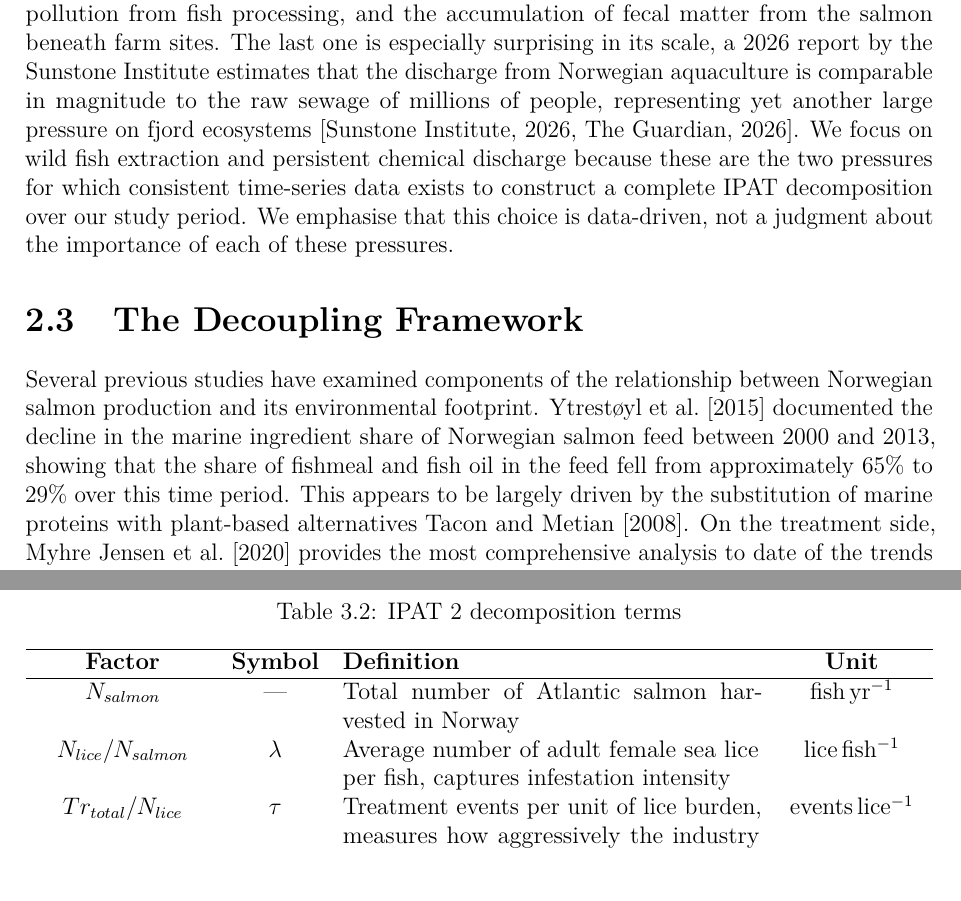
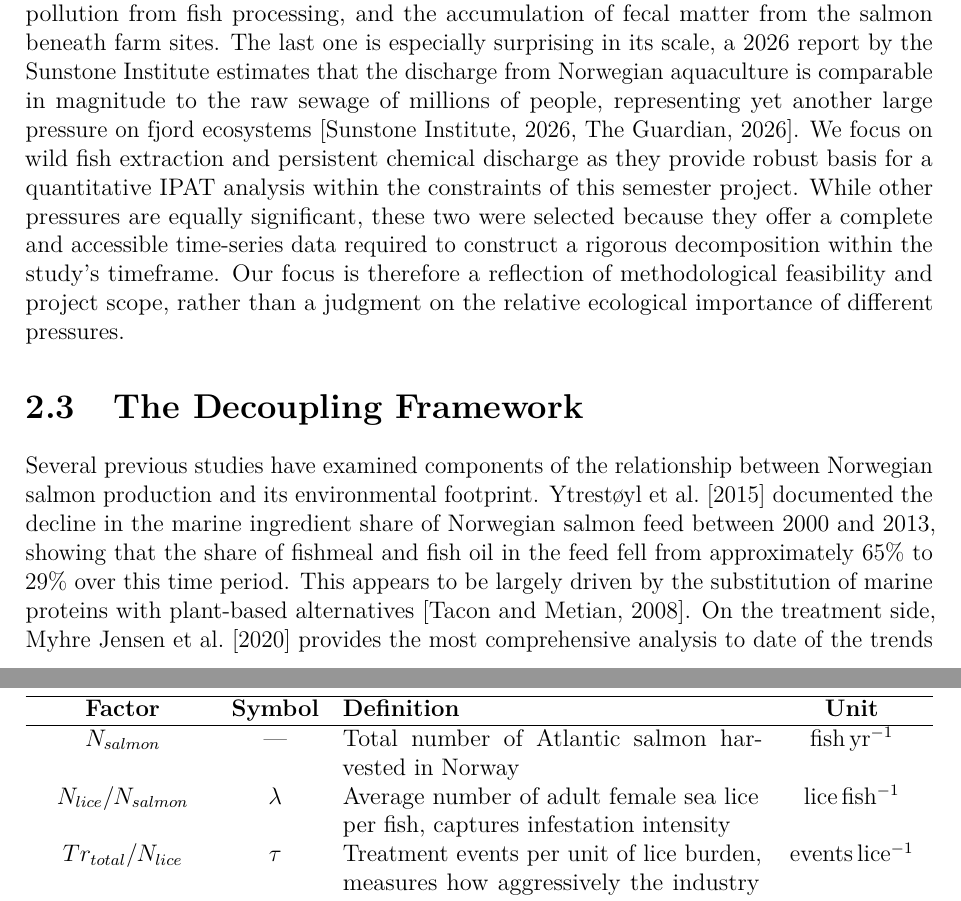
Before and after one commit to htthomasepfl/hum470-aquaculture-biodiversity, a LaTeX thesis (report/main.tex): two parts of pages 7 and 10 of 38, joined at a grey line, cut so that both start at the same text. Compiled offline with pdfLaTeX.

Commit message:
Final proofreading fixes before submission

```diff
--- a/report/main.tex
+++ b/report/main.tex
@@ -198,7 +198,14 @@ To control sea lice, farms typically rely on a combination of chemical and non-c
 
 A third mechanism does exist but is not investigated in this report. The escape of farmed Atlantic salmon into the wild, is recognised in the scientific literature as a source of biodiversity pressure. More specifically, it is when escaped salmon change the local genetic pool and compete with the wild salmon. Farmed salmon are typically bred for rapid growth and differ genetically from the wild populations. When they escape their net pens and breed with wild fish, the resulting offspring tend to have lower survival rates in natural environments. This reduces the fitness and long-term health/survivability of wild Atlantic salmon populations. This mechanism is not captured by either of our IPAT decompositions, as consistent national data on escape rates, river entry points, and number of escaped salmon are insufficient to construct a reliable third identity. It is nonetheless included here for completeness, and a decomposition framework for genetic impact is proposed as a direction for future work in Section 9.3.
 
-There are definitely many other recognised pressures from salmon aquaculture, but they all fall outside the scope of this analysis, including greenhouse gas emissions from boats, pollution from fish processing, and the accumulation of fecal matter from the salmon beneath farm sites. The last one is especially surprising in its scale, a 2026 report by the Sunstone Institute estimates that the discharge from Norwegian aquaculture is comparable in magnitude to the raw sewage of millions of people, representing yet another large pressure on fjord ecosystems \citep{sunstone2026, guardian2026}. We focus on wild fish extraction and persistent chemical discharge because these are the two pressures for which consistent time-series data exists to construct a complete IPAT decomposition over our study period. We emphasise that this choice is data-driven, not a judgment about the importance of each of these pressures.
+There are definitely many other recognised pressures from salmon aquaculture, but they all fall outside the scope of this analysis, including greenhouse gas emissions from boats, pollution from fish processing, and the accumulation of fecal matter from the salmon beneath farm sites. The last one is especially surprising in its scale, a 2026 report by the Sunstone Institute estimates that the discharge from Norwegian aquaculture is comparable in magnitude to the raw sewage of millions of people, representing yet another large pressure on fjord ecosystems \citep{sunstone2026, guardian2026}. We focus on wild fish extraction and persistent chemical discharge as they
+provide robust basis for a quantitative IPAT analysis within the
+constraints of this semester project. While other pressures are equally
+significant, these two were selected because they offer a complete
+and accessible time-series data required to construct a rigorous decomposition
+within the study's timeframe. Our focus is therefore a reflection of
+methodological feasibility and project scope, rather than a judgment on the
+relative ecological importance of different pressures.
 
 
 
@@ -209,7 +216,7 @@ Norwegian salmon production and its environmental footprint.
 \citet{ytrestoeyl2015} documented the decline in the marine
 ingredient share of Norwegian salmon feed between 2000 and 2013, showing
 that the share of fishmeal and fish oil in the feed fell from
-approximately 65\% to 29\% over this time period. This appears to be largely driven by the substitution of marine proteins with plant-based alternatives \citet{tacon2008}. On the treatment side, \citet{myhrjensen2020} provides the
+approximately 65\% to 29\% over this time period. This appears to be largely driven by the substitution of marine proteins with plant-based alternatives \citep{tacon2008}. On the treatment side, \citet{myhrjensen2020} provides the
 most comprehensive analysis to date of the trends in sea lice treatment
 methods in Norwegian aquaculture, documenting the structural shift away
 from bath treatments and towards oral and non-chemical alternatives
```
Also changed, not shown: report/main.tex (4 more changed lines).
